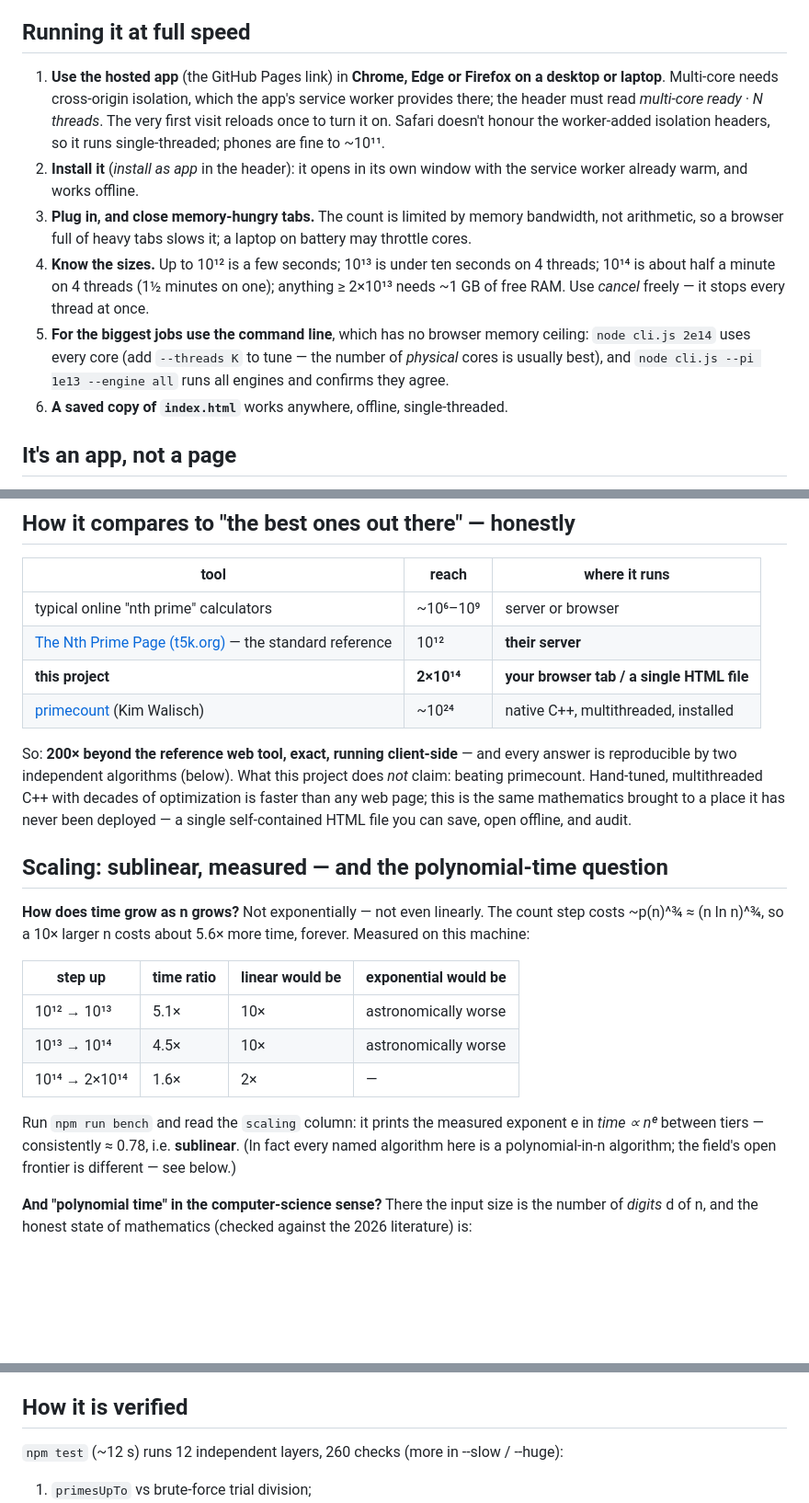
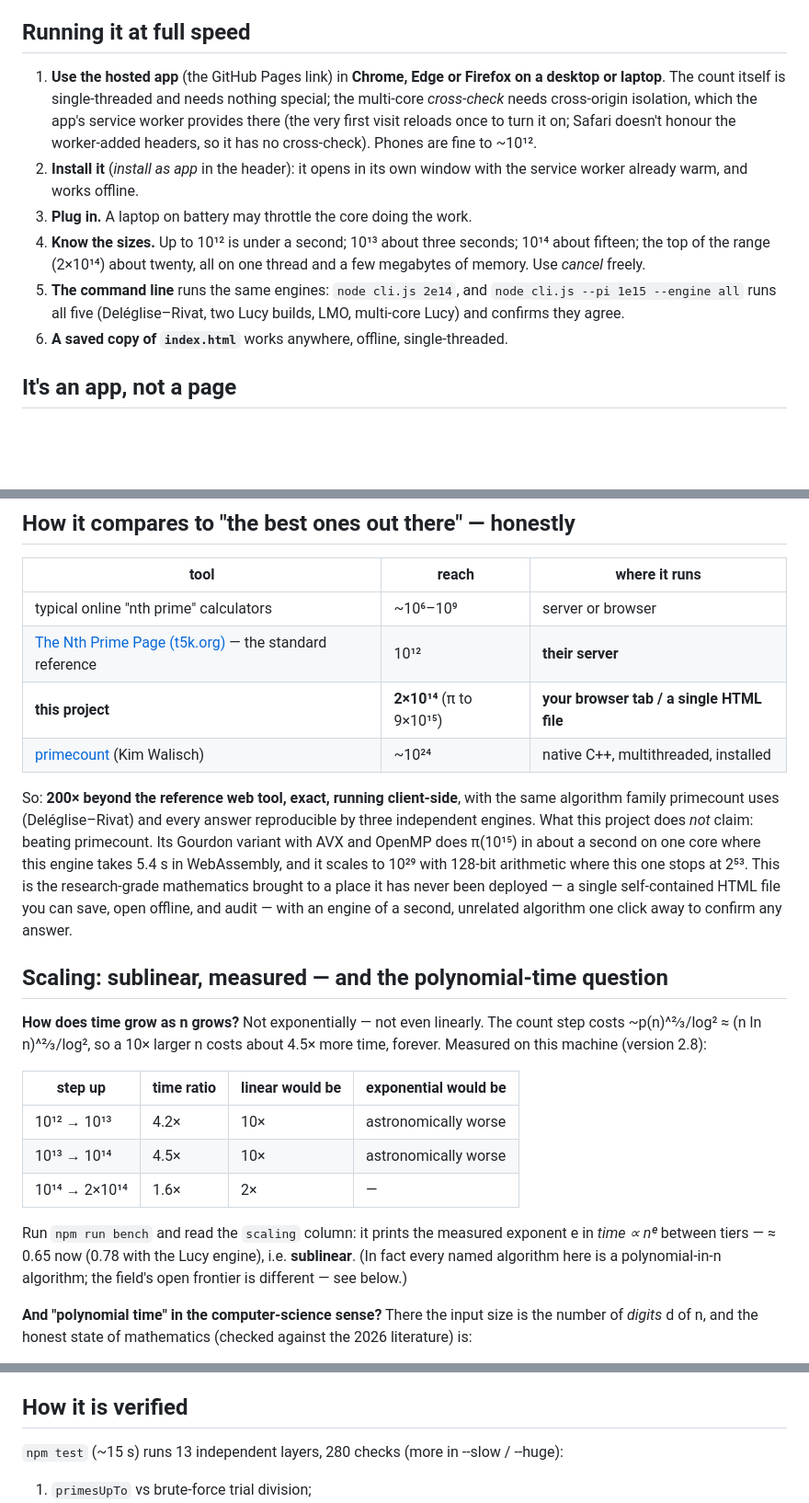
Before and after one commit to sergiopkass0109-netizen/shiny-guide, a Markdown page: README.md, 3 parts joined by grey strips. Shown at 92% size. Drawn GitHub-style; blank space fills up the shorter version.

```diff
--- a/README.md
+++ b/README.md
@@ -96,24 +94,20 @@ multi-core runs with both kernel kinds.
 ## Running it at full speed
 
 1. **Use the hosted app** (the GitHub Pages link) in **Chrome, Edge or
-   Firefox on a desktop or laptop**. Multi-core needs cross-origin isolation,
-   which the app's service worker provides there; the header must read
-   *multi-core ready · N threads*. The very first visit reloads once to turn
-   it on. Safari doesn't honour the worker-added isolation headers, so it
-   runs single-threaded; phones are fine to ~10¹¹.
+   Firefox on a desktop or laptop**. The count itself is single-threaded and
+   needs nothing special; the multi-core *cross-check* needs cross-origin
+   isolation, which the app's service worker provides there (the very first
+   visit reloads once to turn it on; Safari doesn't honour the worker-added
+   headers, so it has no cross-check). Phones are fine to ~10¹².
 2. **Install it** (*install as app* in the header): it opens in its own
    window with the service worker already warm, and works offline.
-3. **Plug in, and close memory-hungry tabs.** The count is limited by memory
-   bandwidth, not arithmetic, so a browser full of heavy tabs slows it; a
-   laptop on battery may throttle cores.
-4. **Know the sizes.** Up to 10¹² is a few seconds; 10¹³ is under ten seconds
-   on 4 threads; 10¹⁴ is about half a minute on 4 threads (1½ minutes on one);
-   anything ≥ 2×10¹³ needs ~1 GB of free RAM. Use *cancel* freely — it stops
-   every thread at once.
-5. **For the biggest jobs use the command line**, which has no browser memory
-   ceiling: `node cli.js 2e14` uses every core (add `--threads K` to tune —
-   the number of *physical* cores is usually best), and
-   `node cli.js --pi 1e13 --engine all` runs all engines and confirms they agree.
+3. **Plug in.** A laptop on battery may throttle the core doing the work.
+4. **Know the sizes.** Up to 10¹² is under a second; 10¹³ about three
+   seconds; 10¹⁴ about fifteen; the top of the range (2×10¹⁴) about twenty,
+   all on one thread and a few megabytes of memory. Use *cancel* freely.
+5. **The command line** runs the same engines: `node cli.js 2e14`, and
+   `node cli.js --pi 1e15 --engine all` runs all five (Deléglise–Rivat, two
+   Lucy builds, LMO, multi-core Lucy) and confirms they agree.
 6. **A saved copy of `index.html`** works anywhere, offline, single-threaded.
 
 ## It's an app, not a page
@@ -140,31 +134,35 @@ edge of it.
 |---|---|---|
 | typical online "nth prime" calculators | ~10⁶–10⁹ | server or browser |
 | [The Nth Prime Page (t5k.org)](https://t5k.org/nthprime/) — the standard reference | 10¹² | **their server** |
-| **this project** | **2×10¹⁴** | **your browser tab / a single HTML file** |
+| **this project** | **2×10¹⁴** (π to 9×10¹⁵) | **your browser tab / a single HTML file** |
 | [primecount](https://github.com/kimwalisch/primecount) (Kim Walisch) | ~10²⁴ | native C++, multithreaded, installed |
 
-So: **200× beyond the reference web tool, exact, running client-side** — and
-every answer is reproducible by two independent algorithms (below). What this
-project does *not* claim: beating primecount. Hand-tuned, multithreaded C++
-with decades of optimization is faster than any web page; this is the same
-mathematics brought to a place it has never been deployed — a single
-self-contained HTML file you can save, open offline, and audit.
+So: **200× beyond the reference web tool, exact, running client-side**, with
+the same algorithm family primecount uses (Deléglise–Rivat) and every answer
+reproducible by three independent engines. What this project does *not*
+claim: beating primecount. Its Gourdon variant with AVX and OpenMP does
+π(10¹⁵) in about a second on one core where this engine takes 5.4 s in
+WebAssembly, and it scales to 10²⁹ with 128-bit arithmetic where this one
+stops at 2⁵³. This is the research-grade mathematics brought to a place it
+has never been deployed — a single self-contained HTML file you can save,
+open offline, and audit — with an engine of a second, unrelated algorithm
+one click away to confirm any answer.
 
 ## Scaling: sublinear, measured — and the polynomial-time question
 
 **How does time grow as n grows?** Not exponentially — not even linearly.
-The count step costs ~p(n)^¾ ≈ (n ln n)^¾, so a 10× larger n costs about
-5.6× more time, forever. Measured on this machine:
+The count step costs ~p(n)^⅔/log² ≈ (n ln n)^⅔/log², so a 10× larger n costs
+about 4.5× more time, forever. Measured on this machine (version 2.8):
 
 | step up | time ratio | linear would be | exponential would be |
 |---|---|---|---|
-| 10¹² → 10¹³ | 5.1× | 10× | astronomically worse |
+| 10¹² → 10¹³ | 4.2× | 10× | astronomically worse |
 | 10¹³ → 10¹⁴ | 4.5× | 10× | astronomically worse |
 | 10¹⁴ → 2×10¹⁴ | 1.6× | 2× | — |
 
 Run `npm run bench` and read the `scaling` column: it prints the measured
-exponent e in *time ∝ nᵉ* between tiers — consistently ≈ 0.78, i.e.
-**sublinear**. (In fact every named algorithm here is a polynomial-in-n
+exponent e in *time ∝ nᵉ* between tiers — ≈ 0.65 now (0.78 with the Lucy
+engine), i.e. **sublinear**. (In fact every named algorithm here is a polynomial-in-n
 algorithm; the field's open frontier is different — see below.)
 
 **And "polynomial time" in the computer-science sense?** There the input
@@ -338,7 +336,7 @@ Milliseconds.
 
 ## How it is verified
 
-`npm test` (~12 s) runs 12 independent layers, 260 checks (more in --slow / --huge):
+`npm test` (~15 s) runs 13 independent layers, 280 checks (more in --slow / --huge):
 
 1. `primesUpTo` vs brute-force trial division;
 2. table/sieve paths vs an independently generated prime list;
```
Also changed, not shown: other parts of README.md (+21 -23 lines).
